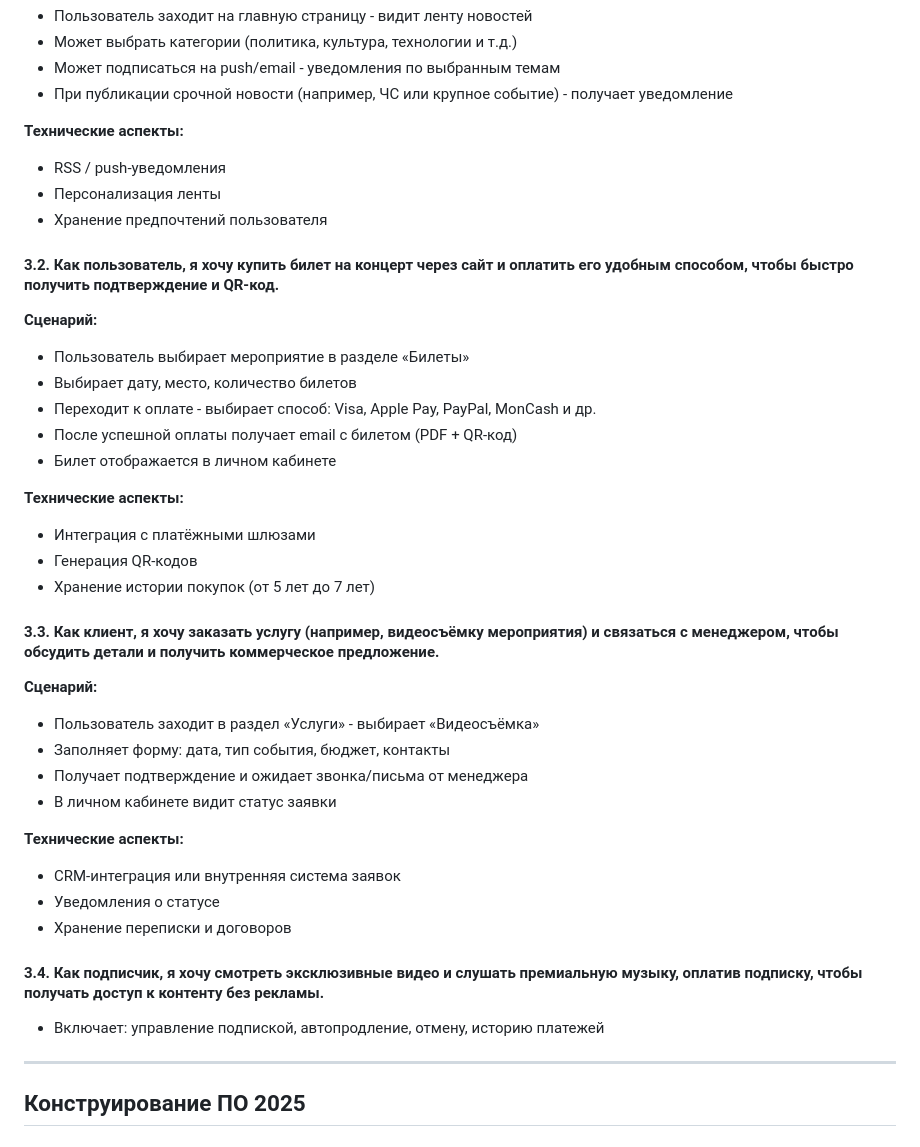
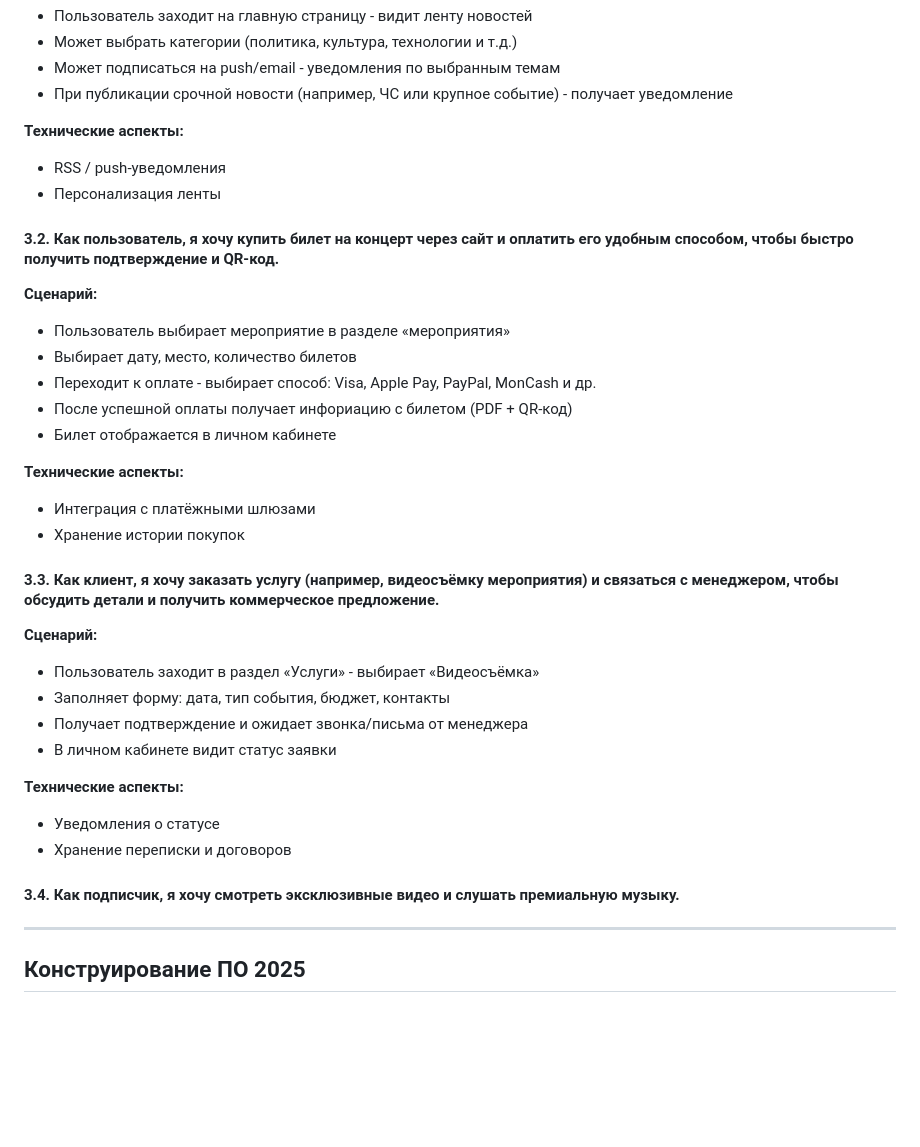
Before and after one commit to Zwelakhe-git/kpo2025, a Markdown page: README.md, the part around the change. Rendered like a GitHub page; blank space fills up the shorter version.

```diff
--- a/README.md
+++ b/README.md
@@ -42,23 +42,21 @@
 
 - RSS / push-уведомления
 - Персонализация ленты
-- Хранение предпочтений пользователя
 
 #### 3.2. Как пользователь, я хочу купить билет на концерт через сайт и оплатить его удобным способом, чтобы быстро получить подтверждение и QR-код.
 
 **Сценарий:**
 
-- Пользователь выбирает мероприятие в разделе «Билеты»
+- Пользователь выбирает мероприятие в разделе «мероприятия»
 - Выбирает дату, место, количество билетов
 - Переходит к оплате - выбирает способ: Visa, Apple Pay, PayPal, MonCash и др.
-- После успешной оплаты получает email с билетом (PDF + QR-код)
+- После успешной оплаты получает инфориацию с билетом (PDF + QR-код)
 - Билет отображается в личном кабинете
 
 **Технические аспекты:**
 
 - Интеграция с платёжными шлюзами
-- Генерация QR-кодов
-- Хранение истории покупок (от 5 лет до 7 лет)
+- Хранение истории покупок
 
 #### 3.3. Как клиент, я хочу заказать услугу (например, видеосъёмку мероприятия) и связаться с менеджером, чтобы обсудить детали и получить коммерческое предложение.
 
@@ -71,13 +69,10 @@
 
 **Технические аспекты:**
 
-- CRM-интеграция или внутренняя система заявок
 - Уведомления о статусе
 - Хранение переписки и договоров
 
-#### 3.4. Как подписчик, я хочу смотреть эксклюзивные видео и слушать премиальную музыку, оплатив подписку, чтобы получать доступ к контенту без рекламы.
-
-- Включает: управление подпиской, автопродление, отмену, историю платежей
+#### 3.4. Как подписчик, я хочу смотреть эксклюзивные видео и слушать премиальную музыку.
 
 ---
 
```
